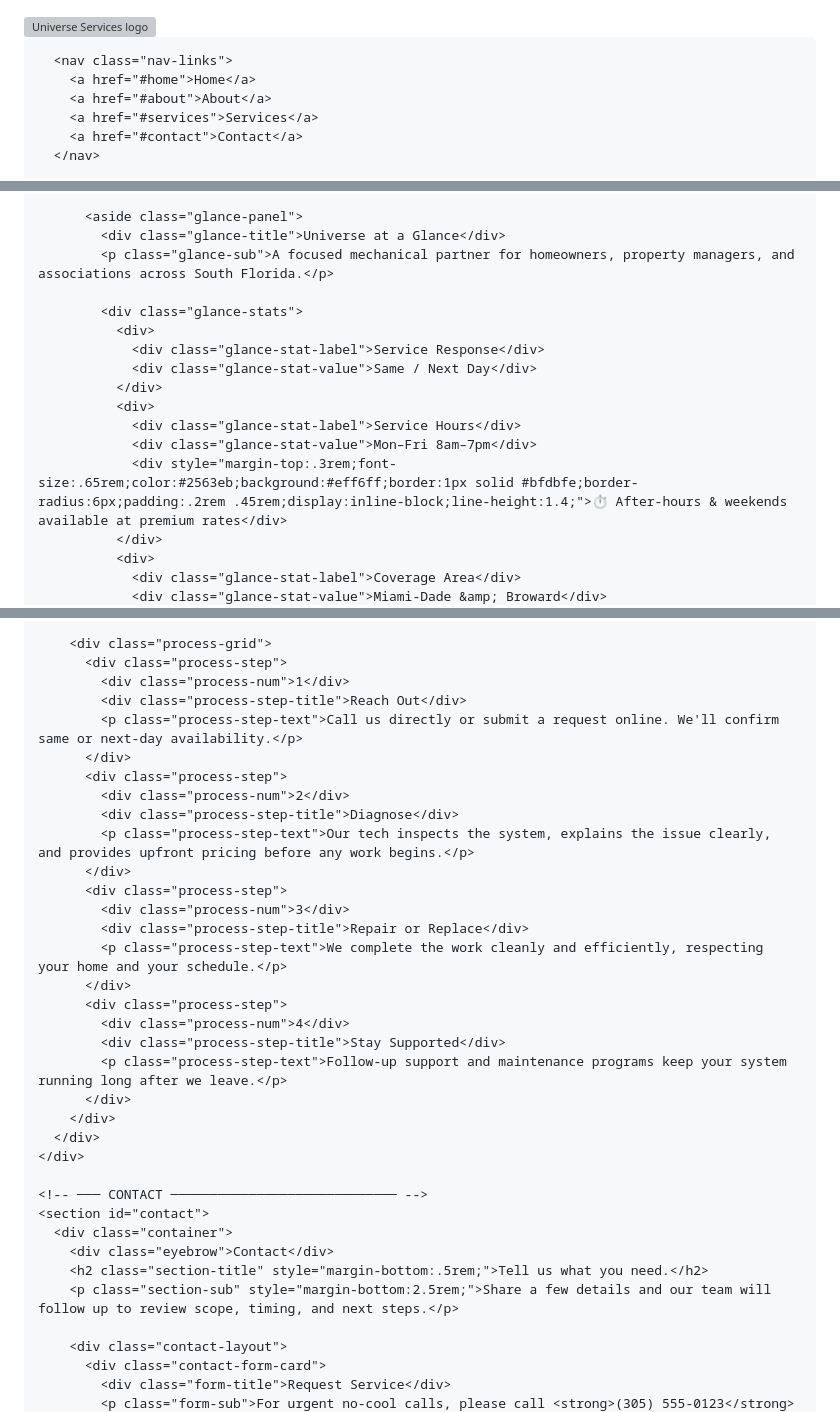
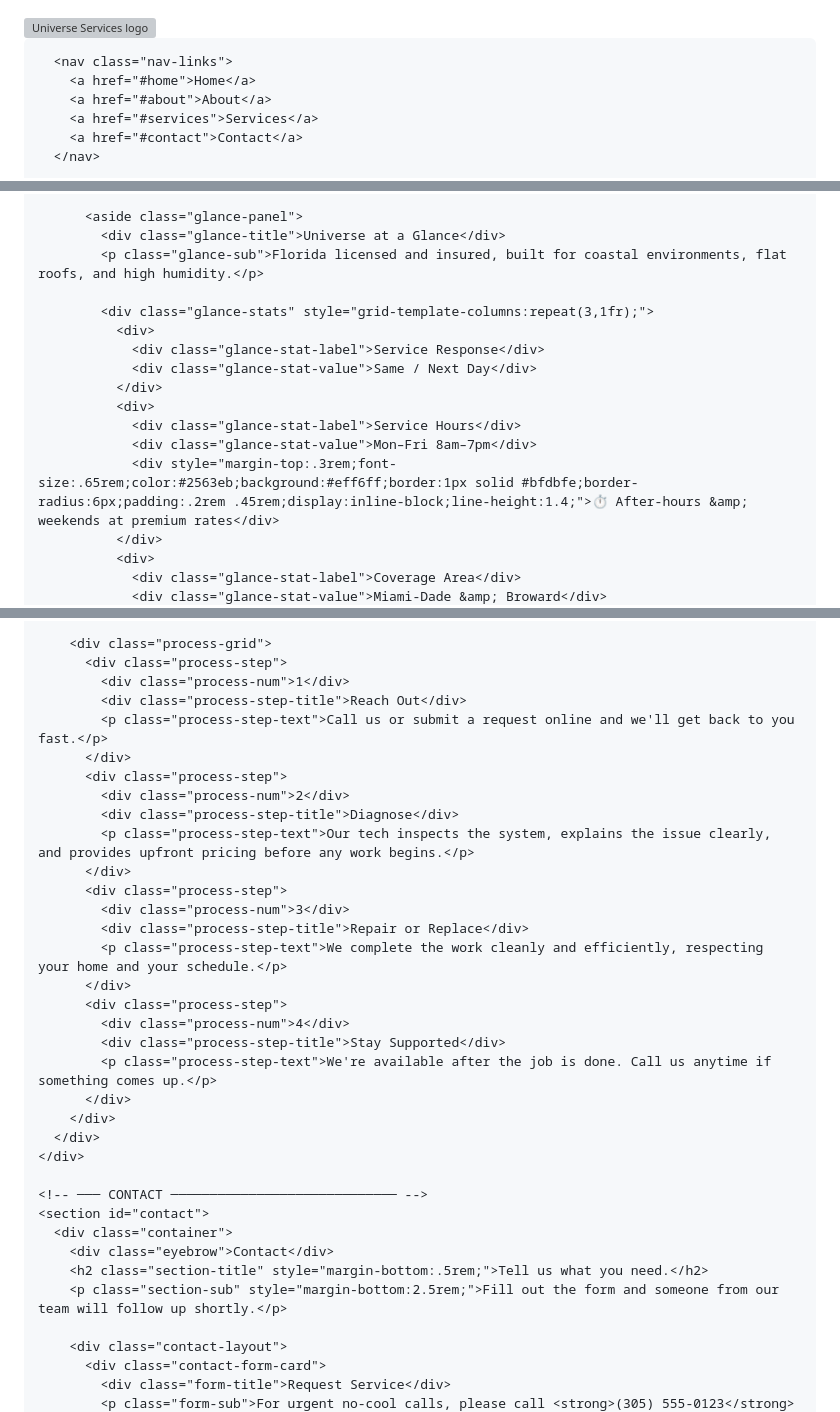
Before and after one commit to josephrey2/josephrey2.github.io, a Markdown page: README.md, 3 parts joined by grey strips. Drawn GitHub-style; grey boxes are pictures that could not be loaded.

```diff
--- a/README.md
+++ b/README.md
@@ -420,8 +420,9 @@
     }
 
     .hero-tag::before {
-      content: "📍";
-      font-size: .8rem;
+      content: "—";
+      font-size: .9rem;
+      opacity: .7;
     }
 
     .hero-headline {
@@ -482,8 +483,10 @@
     .hero-trust-item strong { color: #fff; font-weight: 600; }
 
     .hero-trust-icon {
-      font-size: 1rem;
+      font-size: 1.4rem;
       line-height: 1;
+      color: rgba(255,255,255,.5);
+      margin-top: -2px;
     }
 
     /* Glance panel */
@@ -1431,9 +1430,9 @@
 
           <aside class="glance-panel">
             <div class="glance-title">Universe at a Glance</div>
-            <p class="glance-sub">A focused mechanical partner for homeowners, property managers, and associations across South Florida.</p>
-
-            <div class="glance-stats">
+            <p class="glance-sub">Florida licensed and insured, built for coastal environments, flat roofs, and high humidity.</p>
+
+            <div class="glance-stats" style="grid-template-columns:repeat(3,1fr);">
               <div>
                 <div class="glance-stat-label">Service Response</div>
                 <div class="glance-stat-value">Same / Next Day</div>
@@ -1441,7 +1440,7 @@
               <div>
                 <div class="glance-stat-label">Service Hours</div>
                 <div class="glance-stat-value">Mon–Fri 8am–7pm</div>
-                <div style="margin-top:.3rem;font-size:.65rem;color:#2563eb;background:#eff6ff;border:1px solid #bfdbfe;border-radius:6px;padding:.2rem .45rem;display:inline-block;line-height:1.4;">⏱ After-hours & weekends available at premium rates</div>
+                <div style="margin-top:.3rem;font-size:.65rem;color:#2563eb;background:#eff6ff;border:1px solid #bfdbfe;border-radius:6px;padding:.2rem .45rem;display:inline-block;line-height:1.4;">⏱ After-hours &amp; weekends at premium rates</div>
               </div>
               <div>
                 <div class="glance-stat-label">Coverage Area</div>
@@ -1580,7 +1571,7 @@
           <div class="process-step">
             <div class="process-num">1</div>
             <div class="process-step-title">Reach Out</div>
-            <p class="process-step-text">Call us directly or submit a request online. We'll confirm same or next-day availability.</p>
+            <p class="process-step-text">Call us or submit a request online and we'll get back to you fast.</p>
           </div>
           <div class="process-step">
             <div class="process-num">2</div>
@@ -1595,7 +1586,7 @@
           <div class="process-step">
             <div class="process-num">4</div>
             <div class="process-step-title">Stay Supported</div>
-            <p class="process-step-text">Follow-up support and maintenance programs keep your system running long after we leave.</p>
+            <p class="process-step-text">We're available after the job is done. Call us anytime if something comes up.</p>
           </div>
         </div>
       </div>
@@ -1606,7 +1597,7 @@
       <div class="container">
         <div class="eyebrow">Contact</div>
         <h2 class="section-title" style="margin-bottom:.5rem;">Tell us what you need.</h2>
-        <p class="section-sub" style="margin-bottom:2.5rem;">Share a few details and our team will follow up to review scope, timing, and next steps.</p>
+        <p class="section-sub" style="margin-bottom:2.5rem;">Fill out the form and someone from our team will follow up shortly.</p>
 
         <div class="contact-layout">
           <div class="contact-form-card">
```
Also changed, not shown: other parts of README.md (+3 -15 lines).
